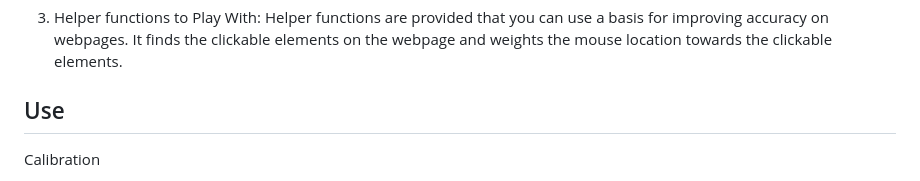
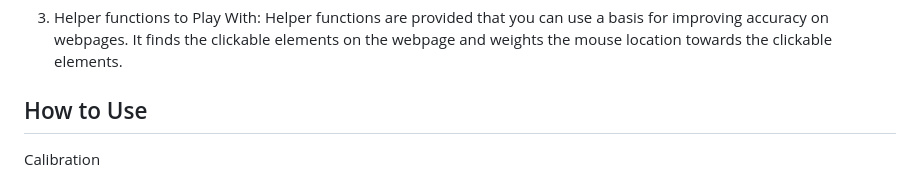
Before and after one commit to afan104/mlh-project, a Markdown page: README.md, the part around the change. Drawn GitHub-style.

```diff
--- a/README.md
+++ b/README.md
@@ -13,7 +13,7 @@ This is a simple eye controlled mouse. It takes input from the webcam, calculate
 3. Helper functions to Play With:
     Helper functions are provided that you can use a basis for improving accuracy on webpages. It finds the clickable elements on the webpage and weights the mouse location towards the clickable elements.
 
-## Use
+## How to Use
 
 Calibration
 1. The first dot will be red.
```
